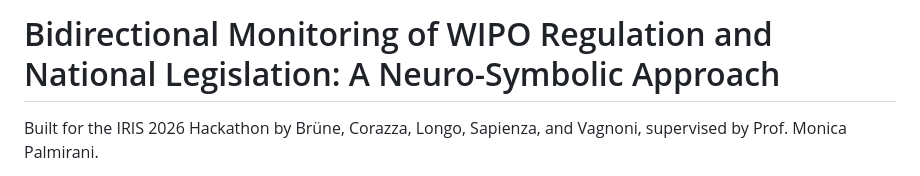
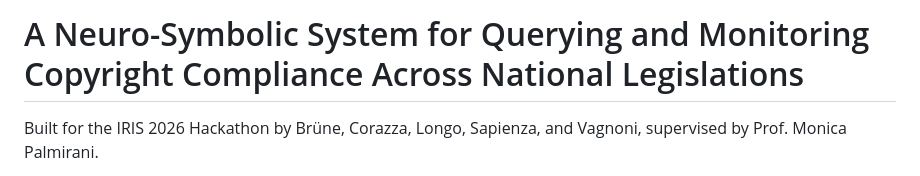
Before and after one commit to Stocastico96/ReMeP_Hackathon_26, a Markdown page: README.md, the part around the change. GitHub-like rendering.

Commit message:
title change

```diff
--- a/README.md
+++ b/README.md
@@ -1,4 +1,4 @@
-# Bidirectional Monitoring of WIPO Regulation and National Legislation: A Neuro-Symbolic Approach
+# A Neuro-Symbolic System for Querying and Monitoring Copyright Compliance Across National Legislations
 
 Built for the IRIS 2026 Hackathon by Brüne, Corazza, Longo, Sapienza, and Vagnoni, supervised by Prof. Monica Palmirani.
 
```
